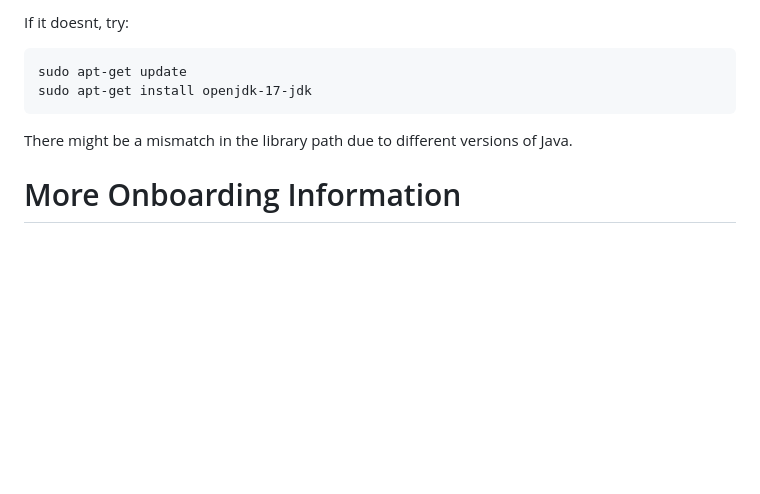
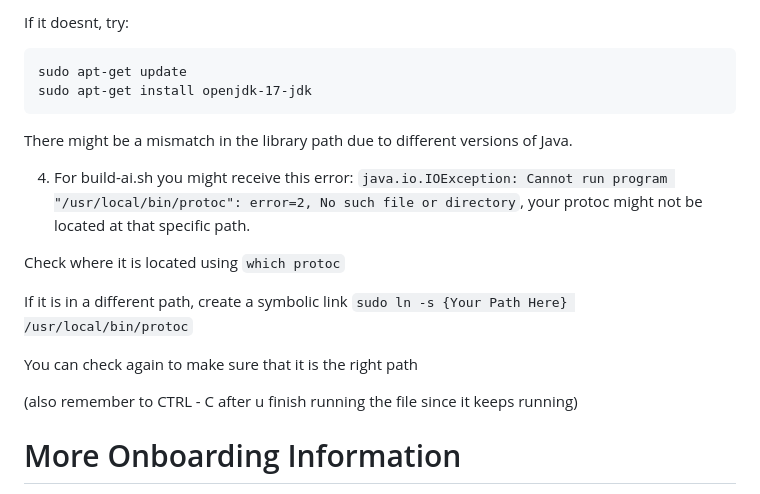
Before and after one commit to IEEE-TritonsRCSC/robocup-software, a Markdown page: software/README.md, the part around the change. Rendered like a GitHub page; blank space fills up the shorter version.

````diff
--- a/software/README.md
+++ b/software/README.md
@@ -74,6 +74,16 @@ sudo apt-get install openjdk-17-jdk
 
 There might be a mismatch in the library path due to different versions of Java.
 
+4. For build-ai.sh you might receive this error: ```java.io.IOException: Cannot run program "/usr/local/bin/protoc": error=2, No such file or directory```, your protoc might not be located at that specific path.
+
+Check where it is located using ```which protoc```
+
+If it is in a different path, create a symbolic link ```sudo ln -s {Your Path Here} /usr/local/bin/protoc```
+
+You can check again to make sure that it is the right path
+
+(also remember to CTRL - C after u finish running the file since it keeps running)
+
 # More Onboarding Information
 
 https://docs.google.com/presentation/d/1VAli_Ta1lNODmwKvDTK2hvJAlG427KbK8hj_T-ndtEQ/edit?usp=sharing
````
